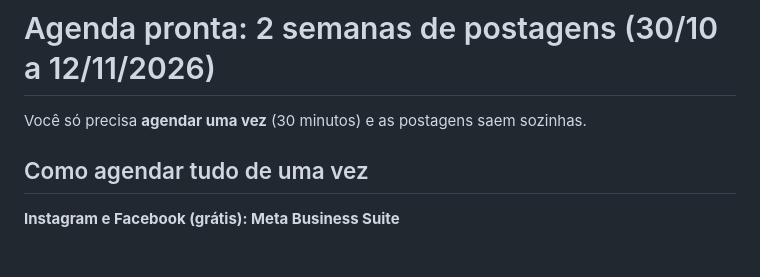
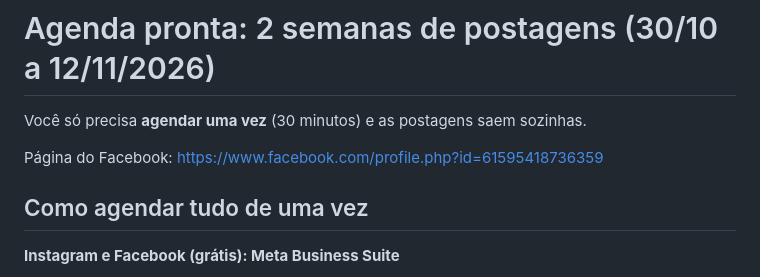
Before and after one commit to joaogarraio-ai/Jotak-360-Runing, a Markdown page: marketing/PUBLICAR.md, the part around the change. GitHub-like rendering; blank space fills up the shorter version.

```diff
--- a/marketing/PUBLICAR.md
+++ b/marketing/PUBLICAR.md
@@ -1,6 +1,8 @@
 # Agenda pronta: 2 semanas de postagens (30/10 a 12/11/2026)
 
 Você só precisa **agendar uma vez** (30 minutos) e as postagens saem sozinhas.
+
+Página do Facebook: https://www.facebook.com/profile.php?id=61595418736359
 
 ## Como agendar tudo de uma vez
 
```
Also changed, not shown: marketing/LEGENDAS.md (+1 -1 lines), 1 other file.
